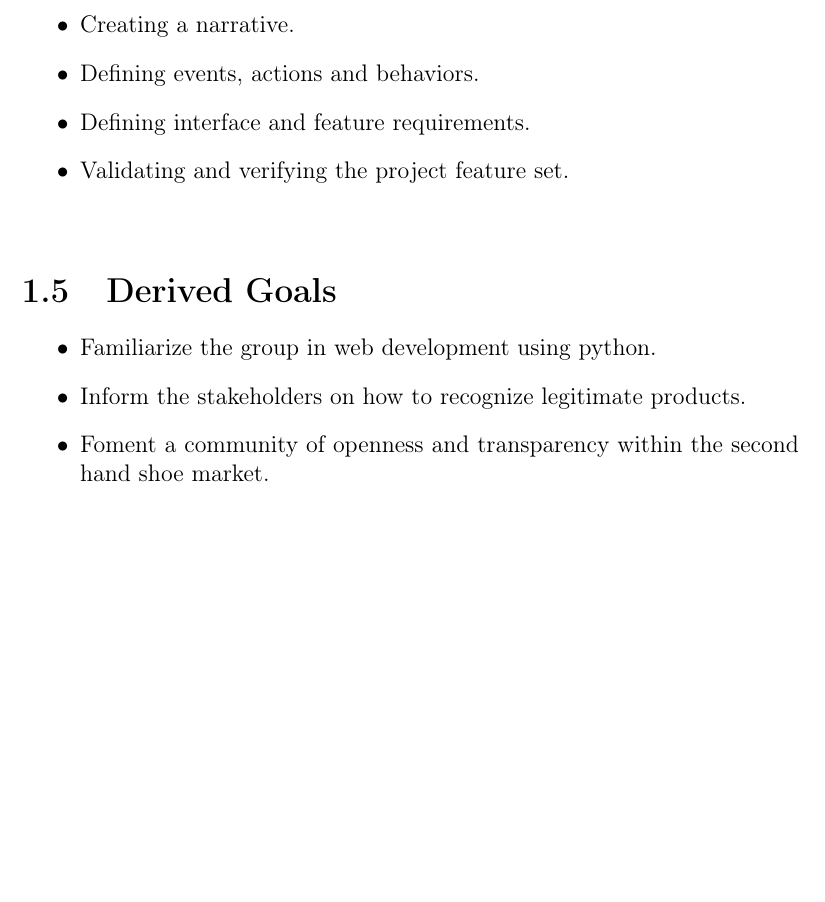
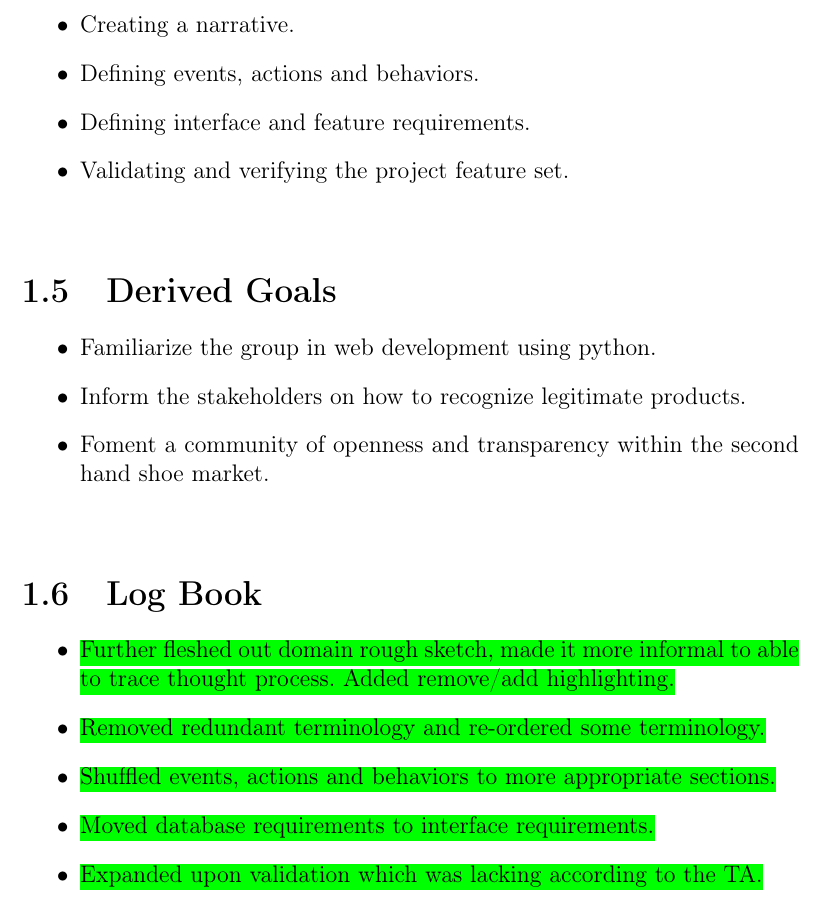
Before and after one commit to fabiomatos999/INSO-4101-Project, a LaTeX document (Proposal/Main-Document/main-document.tex, which reads Proposal/Informative-Part/informative-part.tex): part of page 8 of 22 before the commit and part of page 8 of 26 after it, cut so that both start at the same text, the shorter picture padded with empty space. Compiled offline with pdfLaTeX.

```diff
--- a/Proposal/Informative-Part/informative-part.tex
+++ b/Proposal/Informative-Part/informative-part.tex
@@ -74,3 +74,11 @@
   \item Inform the stakeholders on how to recognize legitimate products.
   \item Foment a community of openness and transparency within the second hand shoe market.
 \end{itemize}
+\section{Log Book}
+\begin{itemize}
+  \item \hlc{green}{Further fleshed out domain rough sketch, made it more informal to able to trace thought process. Added remove/add highlighting.}
+  \item \hlc{green}{Removed redundant terminology and re-ordered some terminology.}
+  \item \hlc{green}{Shuffled events, actions and behaviors to more appropriate sections.}
+  \item \hlc{green}{Moved database requirements to interface requirements.}
+  \item \hlc{green}{Expanded upon validation which was lacking according to the TA.}
+\end{itemize}
```
Also changed, not shown: Proposal/Descriptive-Part/descriptive-part.tex (+7 -0 lines), 1 other file.
